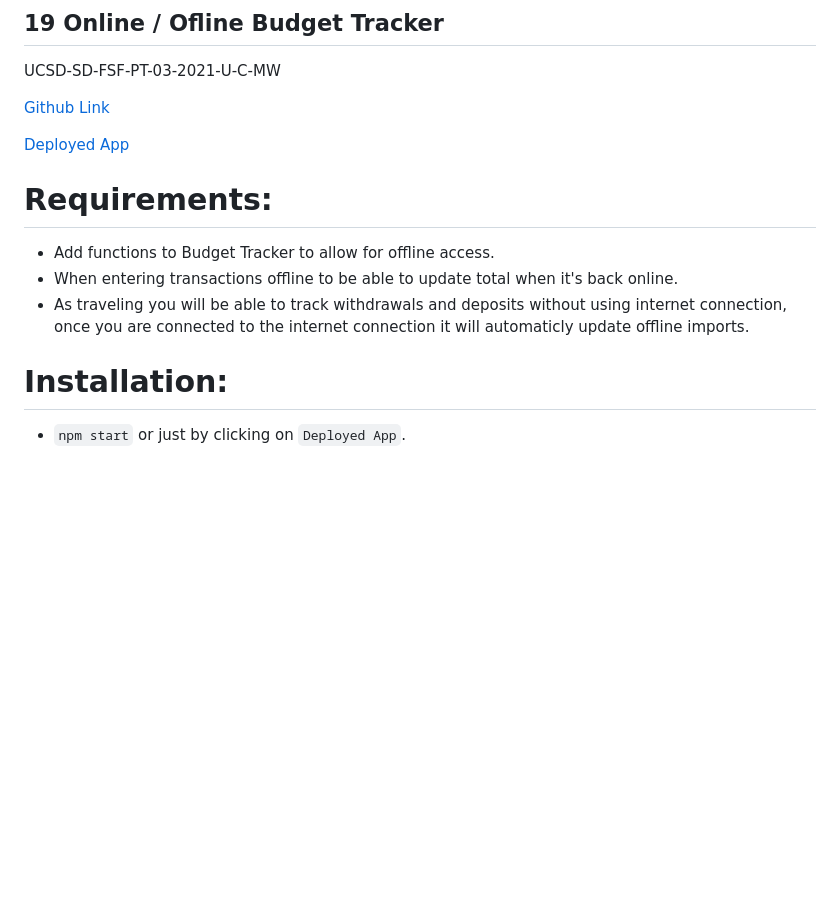
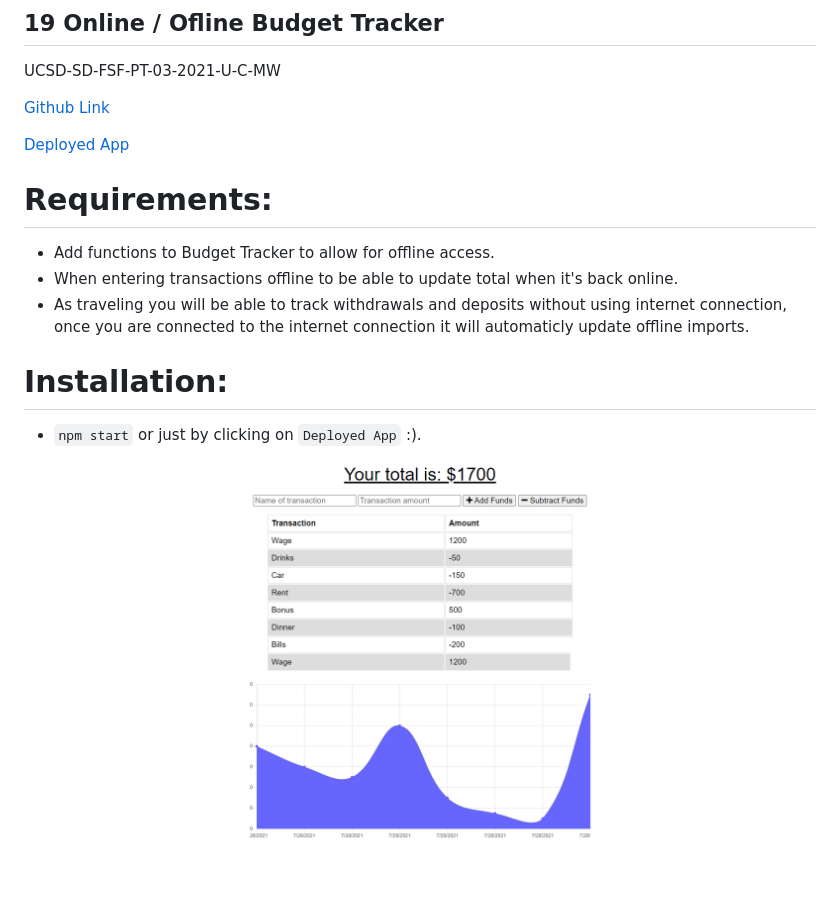
Before and after one commit to djony88/19_Online-Ofline_Budget_Tracker, a Markdown page: README.md, the part around the change printed below. GitHub-like rendering; pictures changed too: public/img/1.png (added); blank space fills up the shorter version.

```diff
--- a/README.md
+++ b/README.md
@@ -15,4 +15,6 @@ UCSD-SD-FSF-PT-03-2021-U-C-MW
 
 # Installation:
 
-* `npm start` or just by clicking on `Deployed App`.
+* `npm start` or just by clicking on `Deployed App` :).
+
+![Screenshoot](./public/img/1.png)
```
Also changed, not shown: other parts of README.md (+2 -2 lines).
